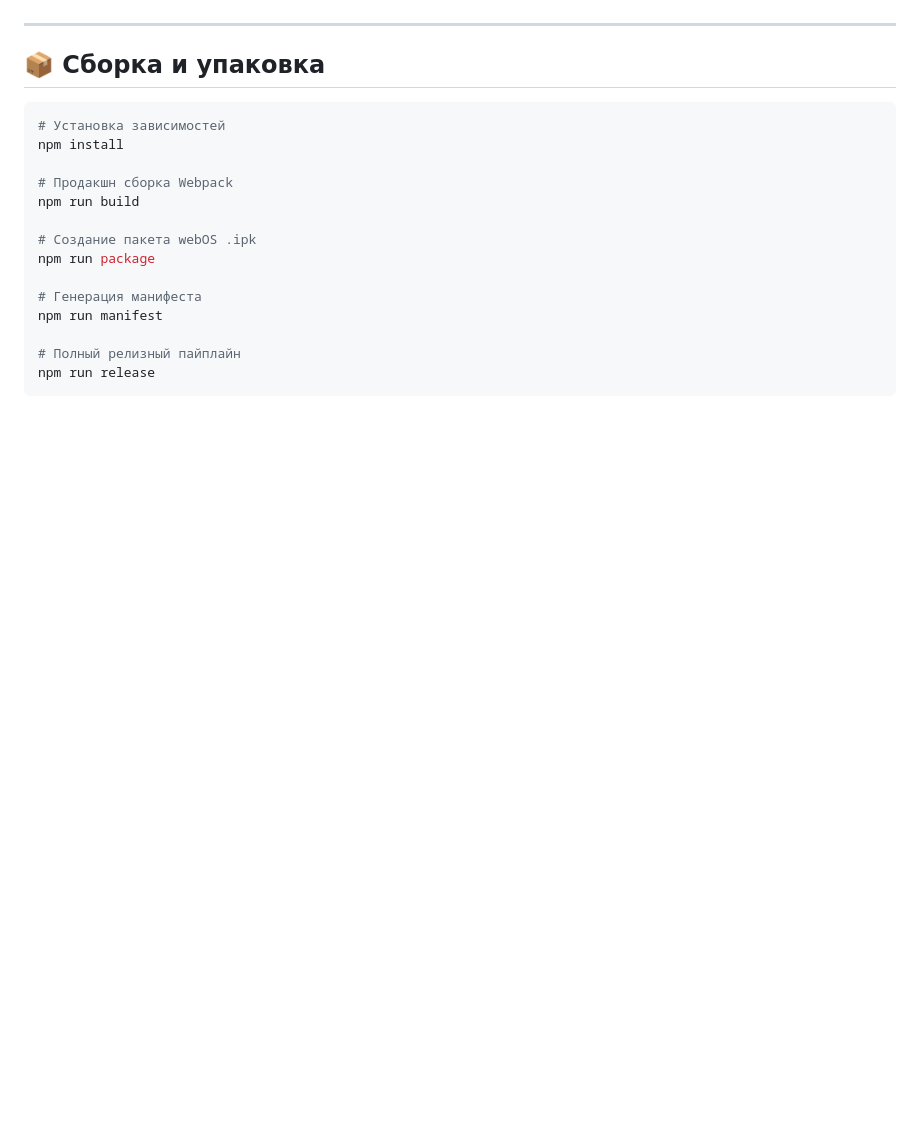
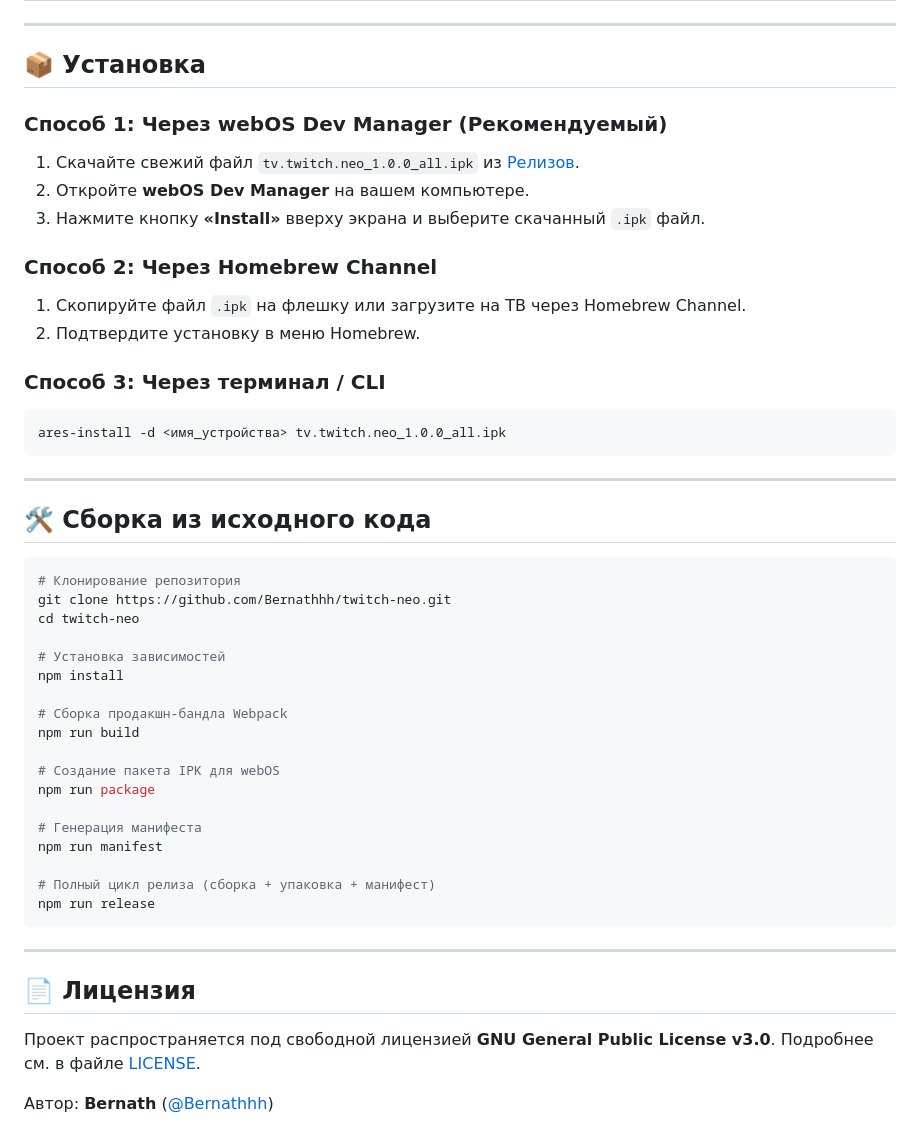
Before and after one commit to Bernathhh/twitch-neo, a Markdown page: README.md, the part around one of its changes. GitHub-like rendering; blank space fills up the shorter version.

````diff
--- a/README.md
+++ b/README.md
@@ -46,21 +60,51 @@
 
 ---
 
-## 📦 Сборка и упаковка
+## 📦 Установка
+
+### Способ 1: Через webOS Dev Manager (Рекомендуемый)
+1. Скачайте свежий файл `tv.twitch.neo_1.0.0_all.ipk` из [Релизов](https://github.com/Bernathhh/twitch-neo/releases).
+2. Откройте **webOS Dev Manager** на вашем компьютере.
+3. Нажмите кнопку **«Install»** вверху экрана и выберите скачанный `.ipk` файл.
+
+### Способ 2: Через Homebrew Channel
+1. Скопируйте файл `.ipk` на флешку или загрузите на ТВ через Homebrew Channel.
+2. Подтвердите установку в меню Homebrew.
+
+### Способ 3: Через терминал / CLI
+```bash
+ares-install -d <имя_устройства> tv.twitch.neo_1.0.0_all.ipk
+```
+
+---
+
+## 🛠 Сборка из исходного кода
 
 ```bash
+# Клонирование репозитория
+git clone https://github.com/Bernathhh/twitch-neo.git
+cd twitch-neo
+
 # Установка зависимостей
 npm install
 
-# Продакшн сборка Webpack
+# Сборка продакшн-бандла Webpack
 npm run build
 
-# Создание пакета webOS .ipk
+# Создание пакета IPK для webOS
 npm run package
 
 # Генерация манифеста
 npm run manifest
 
-# Полный релизный пайплайн
+# Полный цикл релиза (сборка + упаковка + манифест)
 npm run release
 ```
+
+---
+
+## 📄 Лицензия
+
+Проект распространяется под свободной лицензией **GNU General Public License v3.0**. Подробнее см. в файле [LICENSE](LICENSE).
+
+Автор: **Bernath** ([@Bernathhh](https://github.com/Bernathhh))
````
Also changed, not shown: other parts of README.md (+46 -32 lines), assets/icon.png, assets/largeIcon.png, assets/splash.png, 4 other files.
